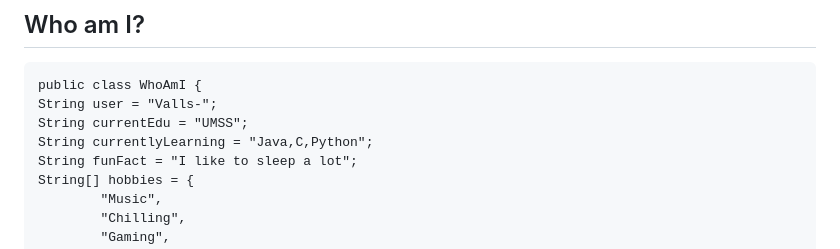
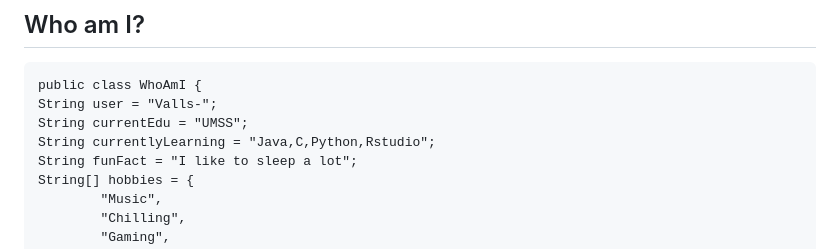
Before and after one commit to Valls017/Valls017, a Markdown page: README.md, the part around the change. Drawn GitHub-style.

```diff
--- a/README.md
+++ b/README.md
@@ -5,7 +5,7 @@
  	public class WhoAmI {
     String user = "Valls-";
     String currentEdu = "UMSS";
-    String currentlyLearning = "Java,C,Python";
+    String currentlyLearning = "Java,C,Python,Rstudio";
     String funFact = "I like to sleep a lot";
     String[] hobbies = {
             "Music",
```
